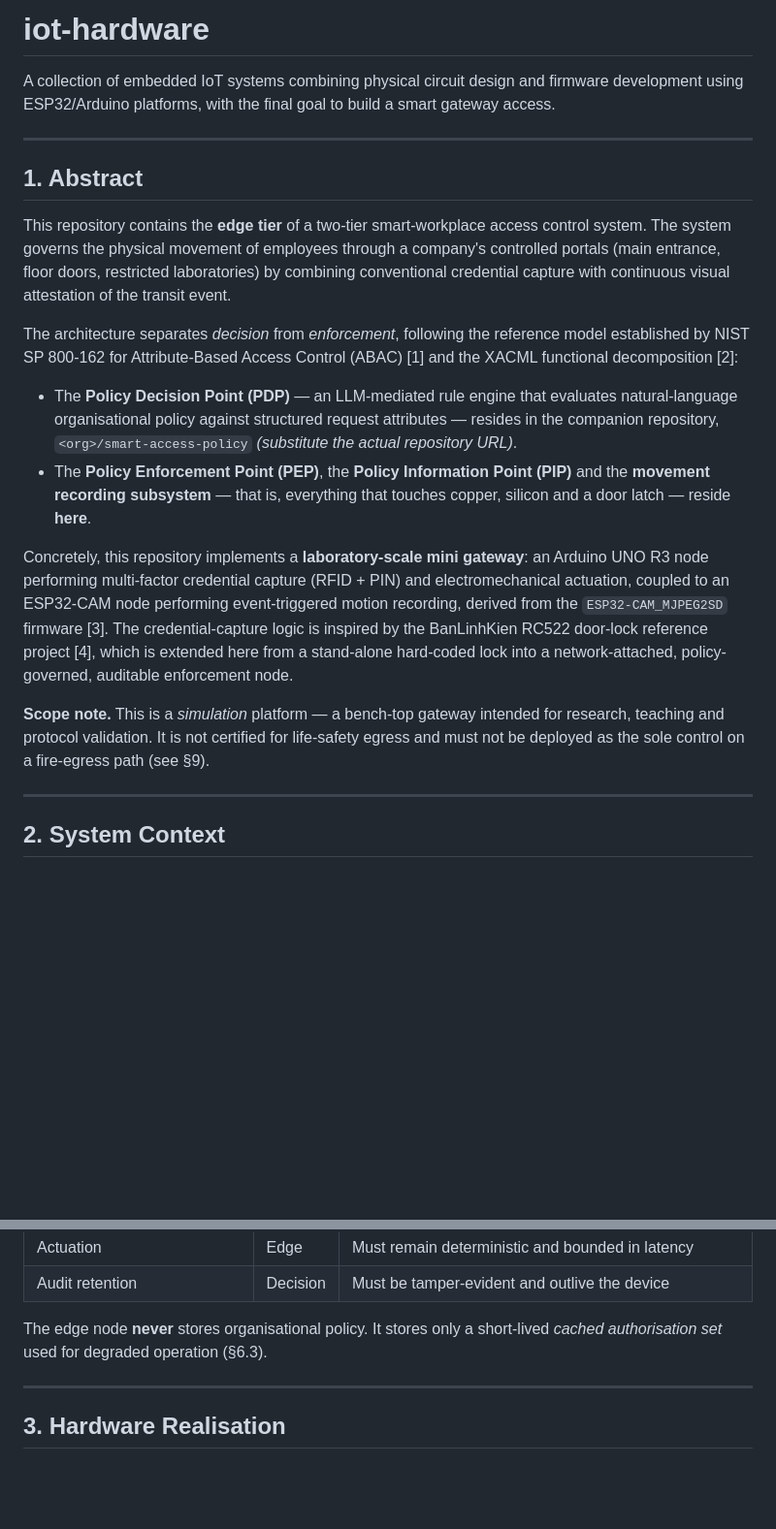
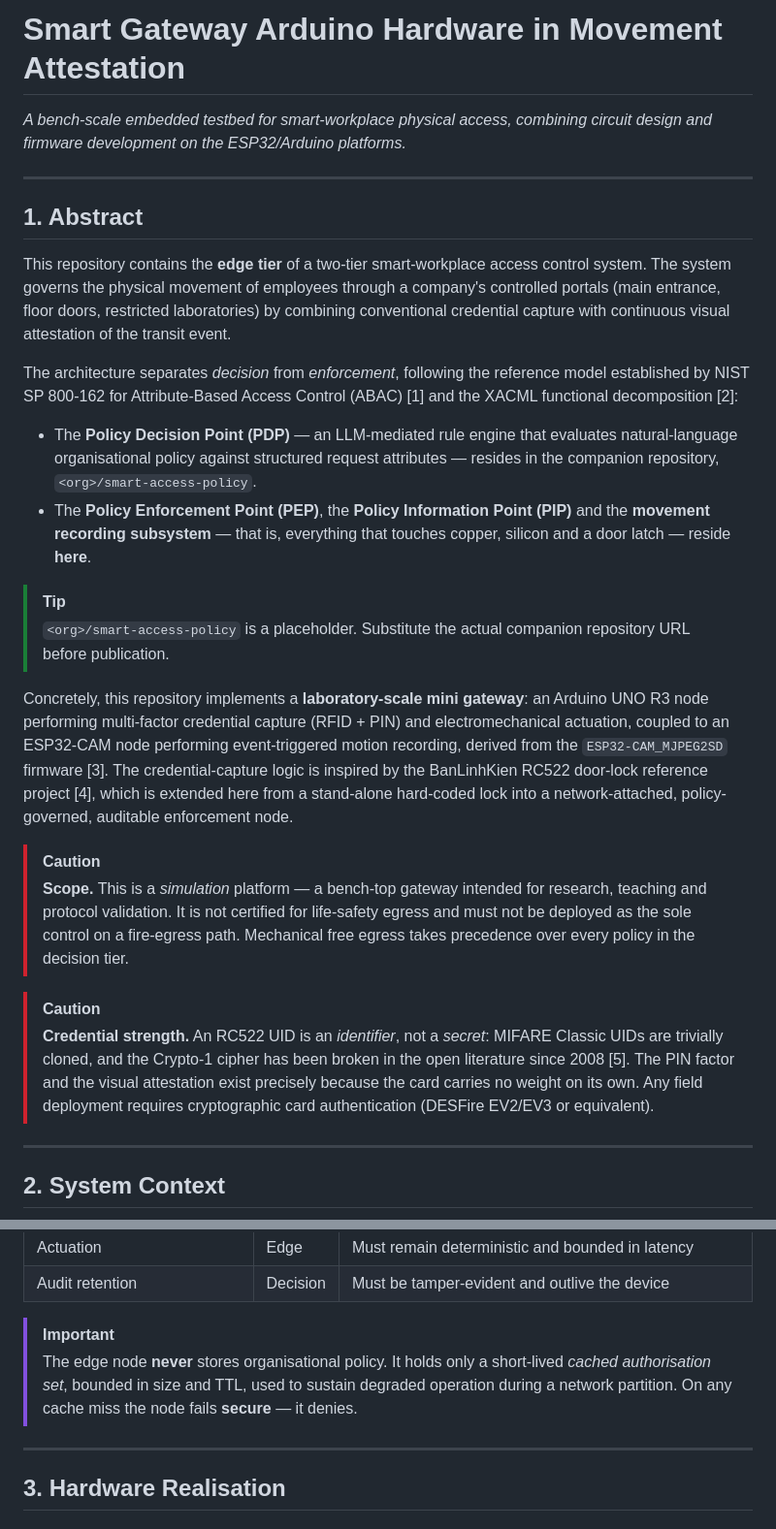
Before and after one commit to EMCISHackathon/iot-hardware, a Markdown page: README.md, 2 parts joined by grey strips. Shown at 97% size. GitHub-like rendering; blank space fills up the shorter version.

Commit message:
docs: update & fix visuality.

```diff
--- a/README.md
+++ b/README.md
@@ -1,6 +1,6 @@
-# iot-hardware
+# Smart Gateway Arduino Hardware in Movement Attestation
 
-A collection of embedded IoT systems combining physical circuit design and firmware development using ESP32/Arduino platforms, with the final goal to build a smart gateway access.
+*A bench-scale embedded testbed for smart-workplace physical access, combining circuit design and firmware development on the ESP32/Arduino platforms.*
 
 ---
 
@@ -10,12 +10,19 @@ This repository contains the **edge tier** of a two-tier smart-workplace access
 
 The architecture separates *decision* from *enforcement*, following the reference model established by NIST SP 800-162 for Attribute-Based Access Control (ABAC) [1] and the XACML functional decomposition [2]:
 
-- The **Policy Decision Point (PDP)** — an LLM-mediated rule engine that evaluates natural-language organisational policy against structured request attributes — resides in the companion repository, `<org>/smart-access-policy` *(substitute the actual repository URL)*.
+- The **Policy Decision Point (PDP)** — an LLM-mediated rule engine that evaluates natural-language organisational policy against structured request attributes — resides in the companion repository, `<org>/smart-access-policy`.
 - The **Policy Enforcement Point (PEP)**, the **Policy Information Point (PIP)** and the **movement recording subsystem** — that is, everything that touches copper, silicon and a door latch — reside **here**.
+
+> [!TIP]
+> `<org>/smart-access-policy` is a placeholder. Substitute the actual companion repository URL before publication.
 
 Concretely, this repository implements a **laboratory-scale mini gateway**: an Arduino UNO R3 node performing multi-factor credential capture (RFID + PIN) and electromechanical actuation, coupled to an ESP32-CAM node performing event-triggered motion recording, derived from the `ESP32-CAM_MJPEG2SD` firmware [3]. The credential-capture logic is inspired by the BanLinhKien RC522 door-lock reference project [4], which is extended here from a stand-alone hard-coded lock into a network-attached, policy-governed, auditable enforcement node.
 
-**Scope note.** This is a *simulation* platform — a bench-top gateway intended for research, teaching and protocol validation. It is not certified for life-safety egress and must not be deployed as the sole control on a fire-egress path (see §9).
+> [!CAUTION]
+> **Scope.** This is a *simulation* platform — a bench-top gateway intended for research, teaching and protocol validation. It is not certified for life-safety egress and must not be deployed as the sole control on a fire-egress path. Mechanical free egress takes precedence over every policy in the decision tier.
+
+> [!CAUTION]
+> **Credential strength.** An RC522 UID is an *identifier*, not a *secret*: MIFARE Classic UIDs are trivially cloned, and the Crypto-1 cipher has been broken in the open literature since 2008 [5]. The PIN factor and the visual attestation exist precisely because the card carries no weight on its own. Any field deployment requires cryptographic card authentication (DESFire EV2/EV3 or equivalent).
 
 ---
 
@@ -52,7 +59,8 @@ The division of responsibility is deliberate and strict:
 | Actuation | Edge | Must remain deterministic and bounded in latency |
 | Audit retention | Decision | Must be tamper-evident and outlive the device |
 
-The edge node **never** stores organisational policy. It stores only a short-lived *cached authorisation set* used for degraded operation (§6.3).
+> [!IMPORTANT]
+> The edge node **never** stores organisational policy. It holds only a short-lived *cached authorisation set*, bounded in size and TTL, used to sustain degraded operation during a network partition. On any cache miss the node fails **secure** — it denies.
 
 ---
 
```
Also changed, not shown: other parts of README.md (+27 -10 lines).
